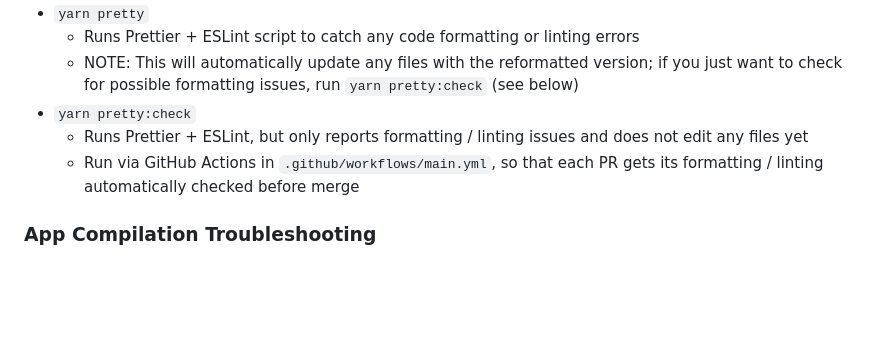
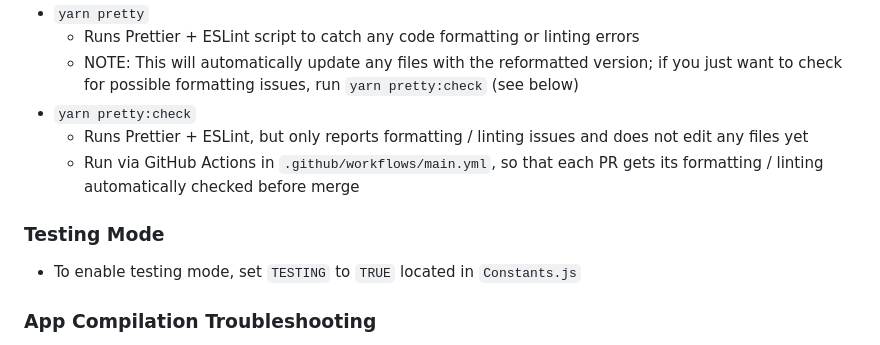
Before and after one commit to Golf-Drill-Challenge-App/Golf-App, a Markdown page: README.md, the part around the change. Drawn GitHub-style; blank space fills up the shorter version.

Commit message:
update - updated readme

```diff
--- a/README.md
+++ b/README.md
@@ -134,6 +134,10 @@ Needs a MacOS for building the project in XCode.
   - Runs Prettier + ESLint, but only reports formatting / linting issues and does not edit any files yet
   - Run via GitHub Actions in `.github/workflows/main.yml`, so that each PR gets its formatting / linting automatically checked before merge
 
+### Testing Mode
+
+- To enable testing mode, set `TESTING` to `TRUE` located in `Constants.js`
+
 ### App Compilation Troubleshooting
 
 - Hot Reload is enabled by default whenever you edit a page on the app, and you can also manually trigger a reload by entering `r` into command line
```
